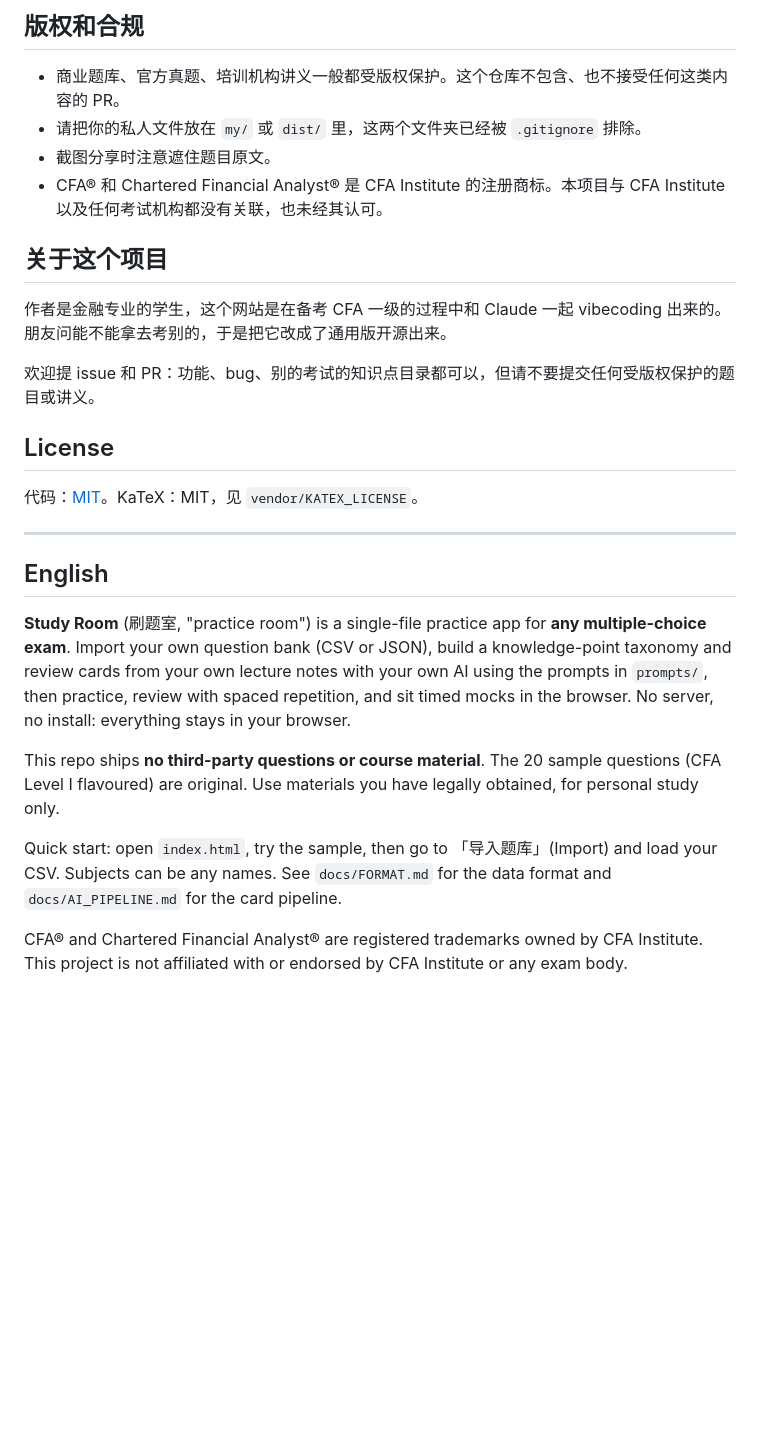
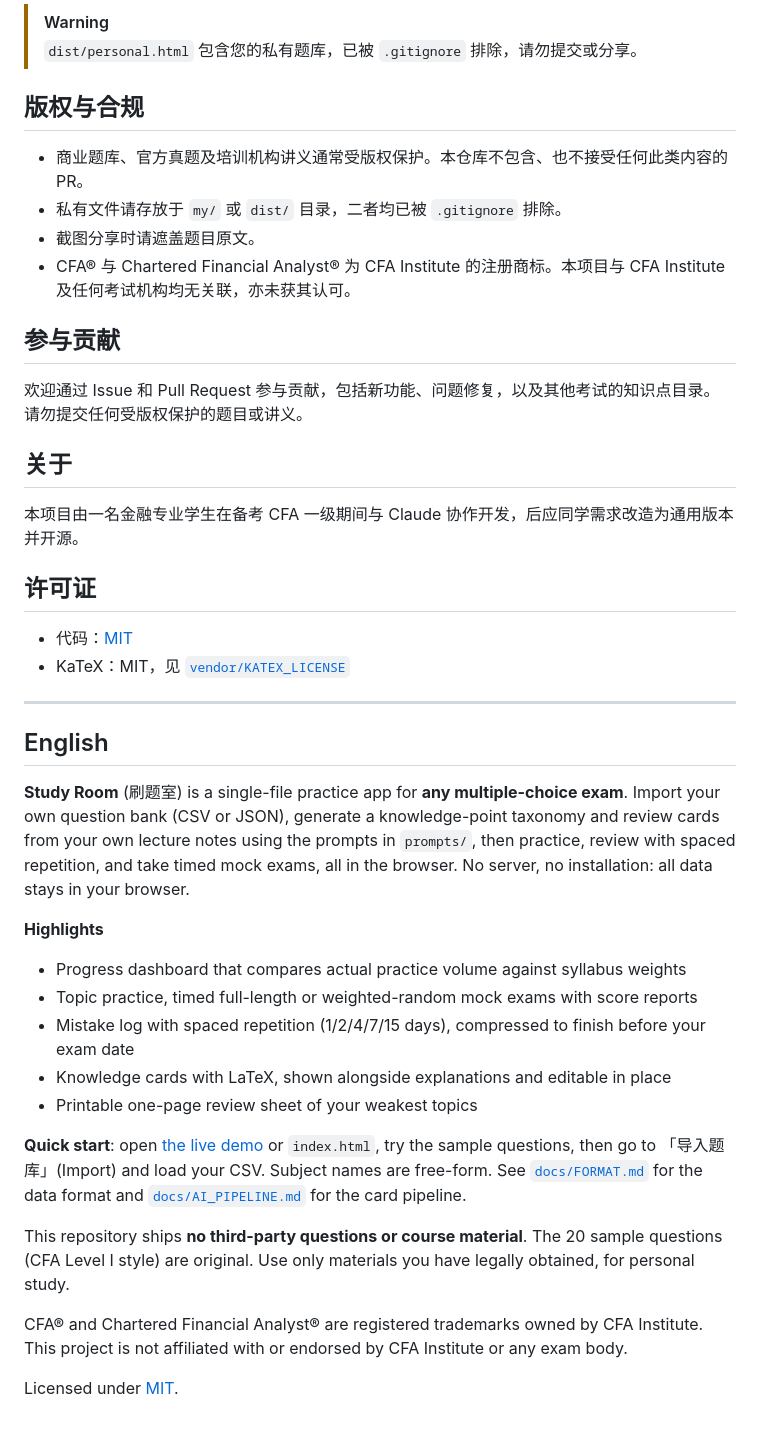
Before and after one commit to color19/Studyroom, a Markdown page: README.md, the part around one of its changes. Drawn GitHub-style; blank space fills up the shorter version.

````diff
--- a/README.md
+++ b/README.md
@@ -106,30 +135,47 @@ python3 build.py --bank my/bank.json     # 生成 dist/personal.html，已被 .g
 ```
 
-## 版权和合规
+> [!WARNING]
+> `dist/personal.html` 包含您的私有题库，已被 `.gitignore` 排除，请勿提交或分享。
 
-- 商业题库、官方真题、培训机构讲义一般都受版权保护。这个仓库不包含、也不接受任何这类内容的 PR。
-- 请把你的私人文件放在 `my/` 或 `dist/` 里，这两个文件夹已经被 `.gitignore` 排除。
-- 截图分享时注意遮住题目原文。
-- CFA® 和 Chartered Financial Analyst® 是 CFA Institute 的注册商标。本项目与 CFA Institute 以及任何考试机构都没有关联，也未经其认可。
+## 版权与合规
 
-## 关于这个项目
+- 商业题库、官方真题及培训机构讲义通常受版权保护。本仓库不包含、也不接受任何此类内容的 PR。
+- 私有文件请存放于 `my/` 或 `dist/` 目录，二者均已被 `.gitignore` 排除。
+- 截图分享时请遮盖题目原文。
+- CFA® 与 Chartered Financial Analyst® 为 CFA Institute 的注册商标。本项目与 CFA Institute 及任何考试机构均无关联，亦未获其认可。
 
-作者是金融专业的学生，这个网站是在备考 CFA 一级的过程中和 Claude 一起 vibecoding 出来的。朋友问能不能拿去考别的，于是把它改成了通用版开源出来。
+## 参与贡献
 
-欢迎提 issue 和 PR：功能、bug、别的考试的知识点目录都可以，但请不要提交任何受版权保护的题目或讲义。
+欢迎通过 Issue 和 Pull Request 参与贡献，包括新功能、问题修复，以及其他考试的知识点目录。
+请勿提交任何受版权保护的题目或讲义。
 
-## License
+## 关于
 
-代码：[MIT](LICENSE)。KaTeX：MIT，见 `vendor/KATEX_LICENSE`。
+本项目由一名金融专业学生在备考 CFA 一级期间与 Claude 协作开发，后应同学需求改造为通用版本并开源。
+
+## 许可证
+
+- 代码：[MIT](LICENSE)
+- KaTeX：MIT，见 [`vendor/KATEX_LICENSE`](vendor/KATEX_LICENSE)
 
 ---
 
 ## English
 
-**Study Room** (刷题室, "practice room") is a single-file practice app for **any multiple-choice exam**. Import your own question bank (CSV or JSON), build a knowledge-point taxonomy and review cards from your own lecture notes with your own AI using the prompts in `prompts/`, then practice, review with spaced repetition, and sit timed mocks in the browser. No server, no install: everything stays in your browser.
+**Study Room** (刷题室) is a single-file practice app for **any multiple-choice exam**. Import your own question bank (CSV or JSON), generate a knowledge-point taxonomy and review cards from your own lecture notes using the prompts in `prompts/`, then practice, review with spaced repetition, and take timed mock exams, all in the browser. No server, no installation: all data stays in your browser.
 
-This repo ships **no third-party questions or course material**. The 20 sample questions (CFA Level I flavoured) are original. Use materials you have legally obtained, for personal study only.
+**Highlights**
 
-Quick start: open `index.html`, try the sample, then go to 「导入题库」(Import) and load your CSV. Subjects can be any names. See `docs/FORMAT.md` for the data format and `docs/AI_PIPELINE.md` for the card pipeline.
+- Progress dashboard that compares actual practice volume against syllabus weights
+- Topic practice, timed full-length or weighted-random mock exams with score reports
+- Mistake log with spaced repetition (1/2/4/7/15 days), compressed to finish before your exam date
+- Knowledge cards with LaTeX, shown alongside explanations and editable in place
+- Printable one-page review sheet of your weakest topics
+
+**Quick start**: open [the live demo](https://color19.github.io/studyroom/) or `index.html`, try the sample questions, then go to 「导入题库」(Import) and load your CSV. Subject names are free-form. See [`docs/FORMAT.md`](docs/FORMAT.md) for the data format and [`docs/AI_PIPELINE.md`](docs/AI_PIPELINE.md) for the card pipeline.
+
+This repository ships **no third-party questions or course material**. The 20 sample questions (CFA Level I style) are original. Use only materials you have legally obtained, for personal study.
 
 CFA® and Chartered Financial Analyst® are registered trademarks owned by CFA Institute. This project is not affiliated with or endorsed by CFA Institute or any exam body.
+
+Licensed under [MIT](LICENSE).
````
Also changed, not shown: other parts of README.md (+97 -68 lines).
